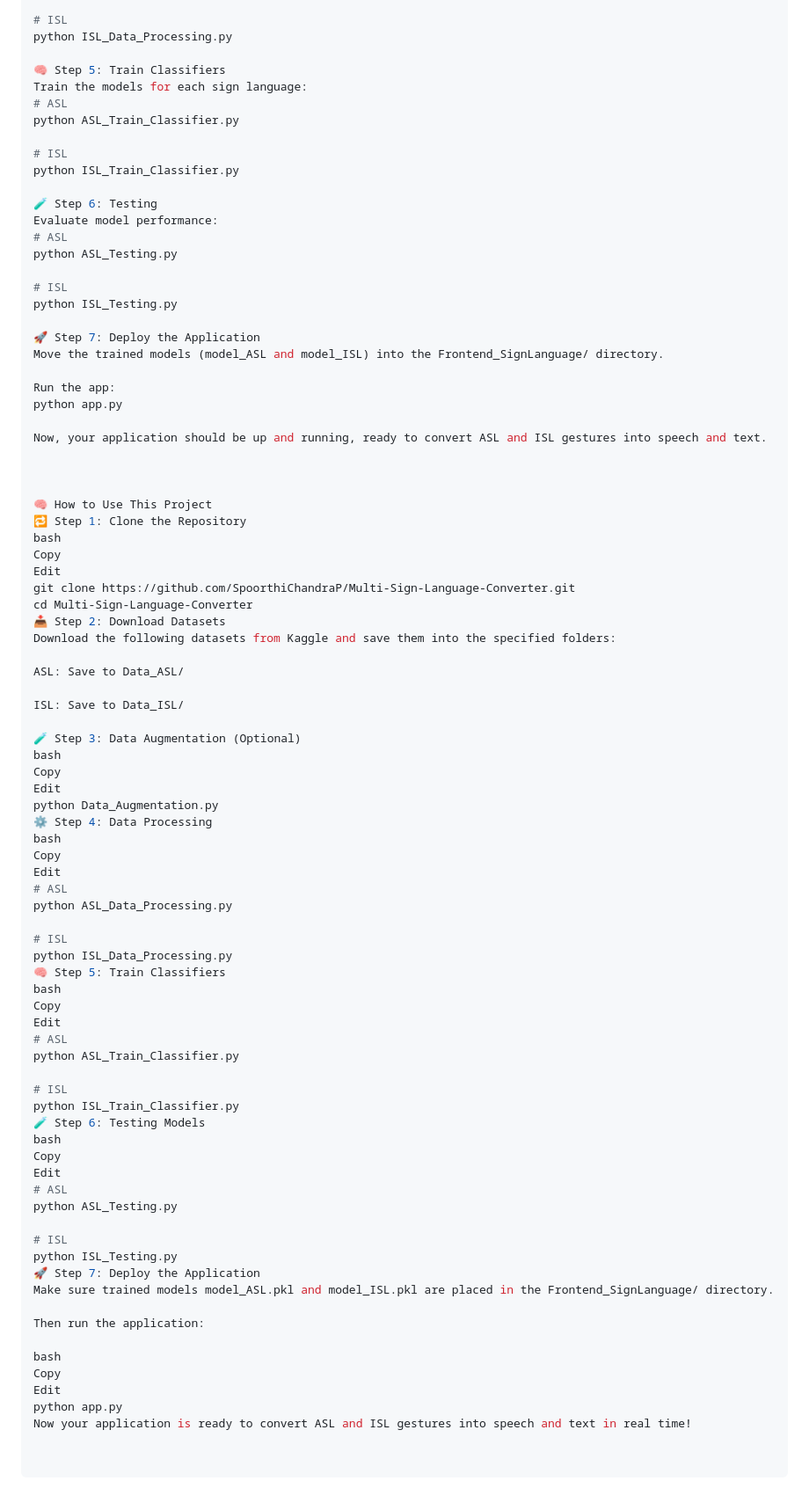
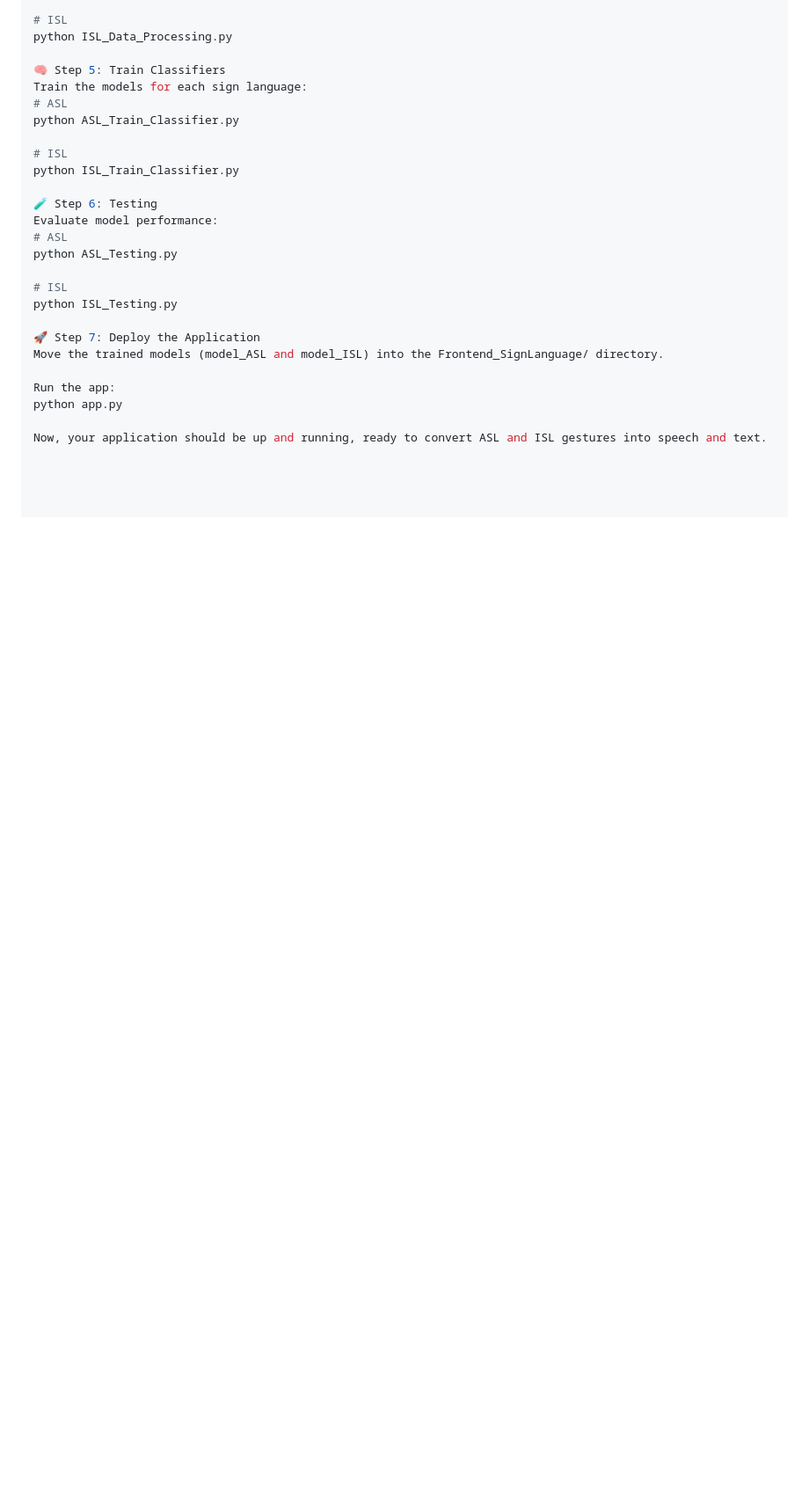
Before and after one commit to SpoorthiChandraP/Multi-Sign-Language-Converter, a Markdown page: README.md, the part around the change. Shown at 88% size. Rendered like a GitHub page; blank space fills up the shorter version.

```diff
--- a/README.md
+++ b/README.md
@@ -120,62 +120,3 @@ Run the app:
 python app.py
 
 Now, your application should be up and running, ready to convert ASL and ISL gestures into speech and text.
-
-
-
-🧠 How to Use This Project
-🔁 Step 1: Clone the Repository
-bash
-Copy
-Edit
-git clone https://github.com/SpoorthiChandraP/Multi-Sign-Language-Converter.git
-cd Multi-Sign-Language-Converter
-📥 Step 2: Download Datasets
-Download the following datasets from Kaggle and save them into the specified folders:
-
-ASL: Save to Data_ASL/
-
-ISL: Save to Data_ISL/
-
-🧪 Step 3: Data Augmentation (Optional)
-bash
-Copy
-Edit
-python Data_Augmentation.py
-⚙️ Step 4: Data Processing
-bash
-Copy
-Edit
-# ASL
-python ASL_Data_Processing.py
-
-# ISL
-python ISL_Data_Processing.py
-🧠 Step 5: Train Classifiers
-bash
-Copy
-Edit
-# ASL
-python ASL_Train_Classifier.py
-
-# ISL
-python ISL_Train_Classifier.py
-🧪 Step 6: Testing Models
-bash
-Copy
-Edit
-# ASL
-python ASL_Testing.py
-
-# ISL
-python ISL_Testing.py
-🚀 Step 7: Deploy the Application
-Make sure trained models model_ASL.pkl and model_ISL.pkl are placed in the Frontend_SignLanguage/ directory.
-
-Then run the application:
-
-bash
-Copy
-Edit
-python app.py
-Now your application is ready to convert ASL and ISL gestures into speech and text in real time!
```
